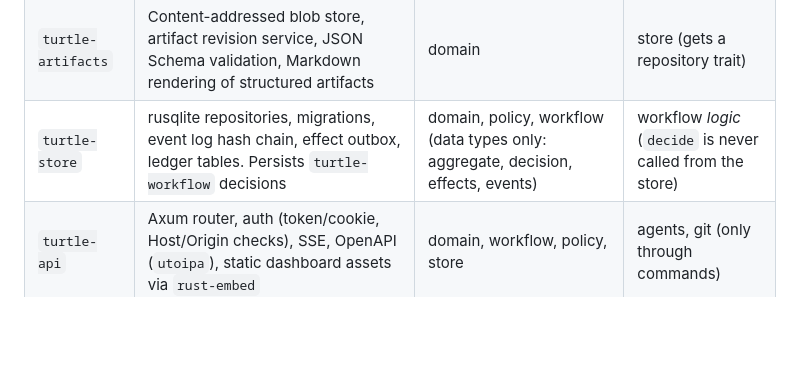
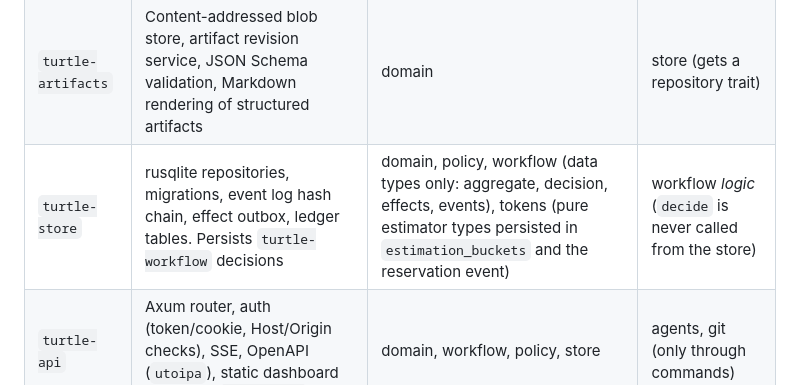
Before and after one commit to EmVeeNL/turtle-flow, a Markdown page: docs/ARCHITECTURE.md, the part around the change. GitHub-like rendering; blank space fills up the shorter version.

Commit message:
docs: the store may depend on turtle-tokens for its pure estimator types

```diff
--- a/docs/ARCHITECTURE.md
+++ b/docs/ARCHITECTURE.md
@@ -189,7 +189,7 @@ flowchart TB
 | `turtle-git` | Typed wrapper around Git CLI (sanitized config, hooks disabled), worktree lifecycle, commit with trailers, `merge-tree` conflict probe, recovery probes | domain, exec | store |
 | `turtle-exec` | Spawning processes: env allowlist, process groups, timeouts, output caps, rlimits, optional container wrapper | domain, `tokio::process`, `nix` | everything above |
 | `turtle-artifacts` | Content-addressed blob store, artifact revision service, JSON Schema validation, Markdown rendering of structured artifacts | domain | store (gets a repository trait) |
-| `turtle-store` | rusqlite repositories, migrations, event log hash chain, effect outbox, ledger tables. Persists `turtle-workflow` decisions | domain, policy, workflow (data types only: aggregate, decision, effects, events) | workflow *logic* (`decide` is never called from the store) |
+| `turtle-store` | rusqlite repositories, migrations, event log hash chain, effect outbox, ledger tables. Persists `turtle-workflow` decisions | domain, policy, workflow (data types only: aggregate, decision, effects, events), tokens (pure estimator types persisted in `estimation_buckets` and the reservation event) | workflow *logic* (`decide` is never called from the store) |
 | `turtle-api` | Axum router, auth (token/cookie, Host/Origin checks), SSE, OpenAPI (`utoipa`), static dashboard assets via `rust-embed` | domain, workflow, policy, store | agents, git (only through commands) |
 | `turtle-flow` | Binary crate (executable `turtle`): Clap commands; `daemon` subcommand is the composition root wiring all crates; terminal rendering | all | — |
 
```
